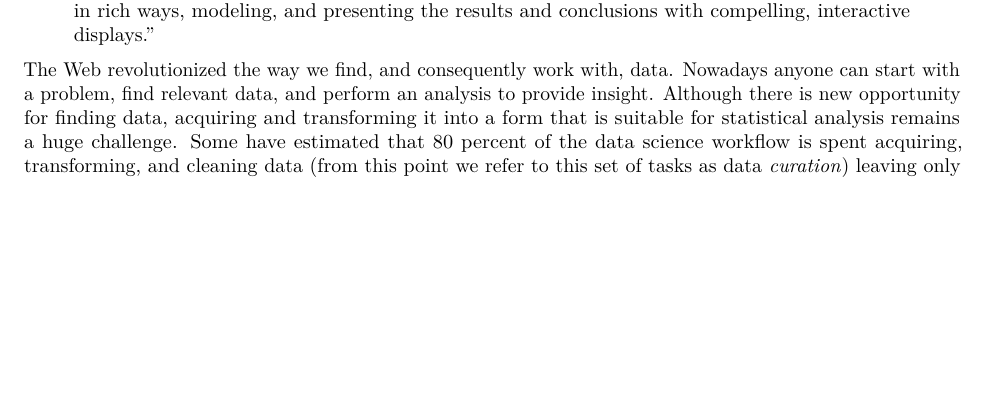
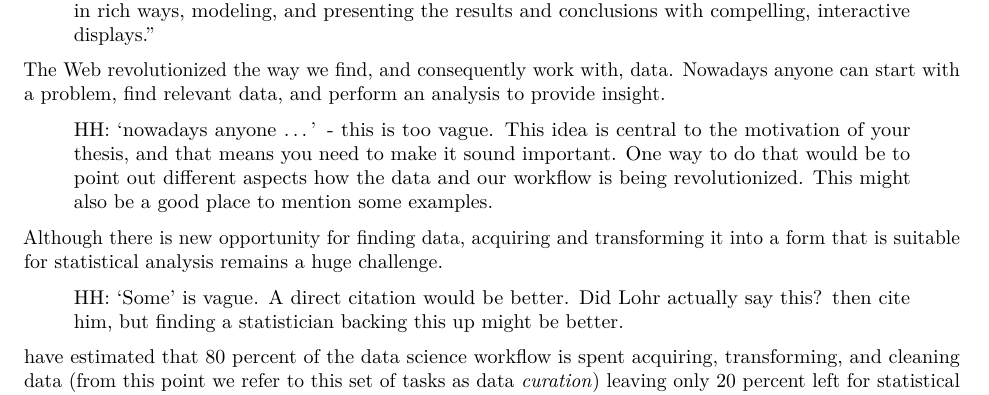
Before and after one commit to cpsievert/phd-thesis, an R Markdown document (review.Rmd): part of page 1 of 4, cut so that both start at the same text, the shorter picture padded with empty space. Rendered offline with R 4.5, knitr and Pandoc, then LaTeX, with nearby package versions; a font, style sheet, LaTeX package, included part or bibliography that could not be used is replaced or left out.

Commit message:
couple of comments

```diff
--- a/review.Rmd
+++ b/review.Rmd
@@ -20,7 +20,16 @@ There is no question the World Wide Web has profoundly impacted the way we perfo
 
 > "[The Web] has helped broaden the focus of statistics from the modeling stage to all stages of data science: finding relevant data, accessing data, reading and transforming data, visualizing the data in rich ways, modeling, and presenting the results and conclusions with compelling, interactive displays."
 
-The Web revolutionized the way we find, and consequently work with, data. Nowadays anyone can start with a problem, find relevant data, and perform an analysis to provide insight. Although there is new opportunity for finding data, acquiring and transforming it into a form that is suitable for statistical analysis remains a huge challenge. Some have estimated that 80 percent of the data science workflow is spent acquiring, transforming, and cleaning data (from this point we refer to this set of tasks as data _curation_) leaving only 20 percent left for statistical analysis [@janitor]. By providing better tools for data curation, we can spend more time performing analysis and reporting results.
+The Web revolutionized the way we find, and consequently work with, data. Nowadays anyone can start with a problem, find relevant data, and perform an analysis to provide insight.
+
+> HH: 'nowadays anyone ...' - this is too vague. This idea is central to the motivation of your thesis, and that means you need to make it sound important. One way to do that would be to point out different aspects how the data and our workflow is being revolutionized. This might also be a good place to mention some examples.
+
+Although there is new opportunity for finding data, acquiring and transforming it into a form that is suitable for statistical analysis remains a huge challenge.
+
+> HH: 'Some' is vague. A direct citation would be better. Did Lohr actually say this? then cite him, but finding a statistician backing this up might be better.
+
+
+have estimated that 80 percent of the data science workflow is spent acquiring, transforming, and cleaning data (from this point we refer to this set of tasks as data _curation_) leaving only 20 percent left for statistical analysis [@janitor]. By providing better tools for data curation, we can spend more time performing analysis and reporting results.
 
 If data isn't conveniently accessed as a tabular text file (such as csv or tsv), curation typically requires some knowledge of a constantly evolving set of network protocols (for accessing) and Web technologies (for transforming). This presents a barrier to access for many researchers, but there is a large effort to lower the barrier, especially for the R project. The Web Technologies and Service CRAN Task View does a great job listing all of these efforts [@web-task-view]. Most of these tools can be grouped into one of three categories:
 
```
Also changed, not shown: review.bib (+1 -1 lines), review.pdf.
